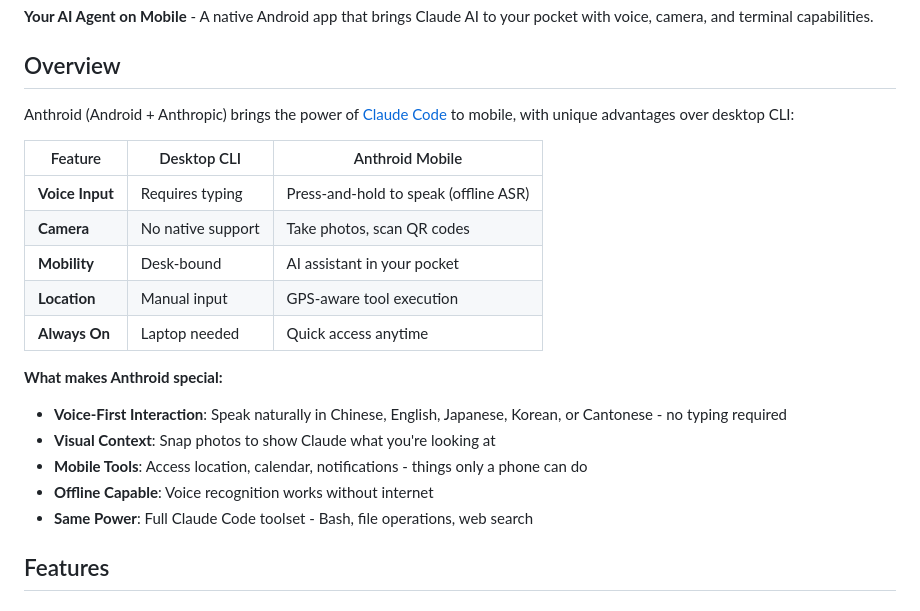
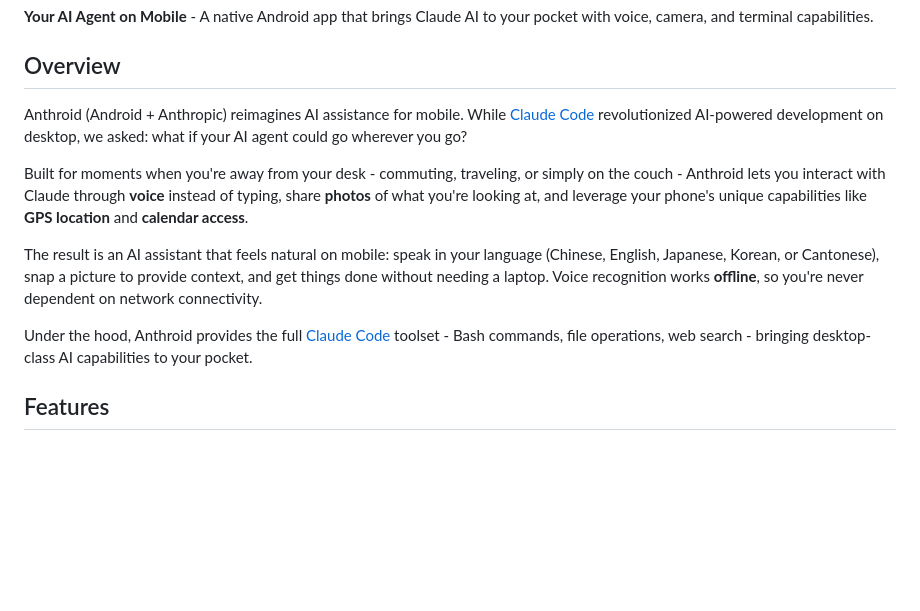
Before and after one commit to k-l-lambda/anthroid, a Markdown page: README.md, the part around one of its changes. Rendered like a GitHub page; blank space fills up the shorter version.

Commit message:
README: Rewrite Overview with narrative style
- Remove explicit comparison table
- Weave mobile advantages into design motivation
- Natural feature introduction flow

🤖 Generated with [Claude Code](https://claude.com/claude-code)

Co-Authored-By: Claude <noreply@anthropic.com>

```diff
--- a/README.md
+++ b/README.md
@@ -4,23 +4,13 @@
 
 ## Overview
 
-Anthroid (Android + Anthropic) brings the power of [Claude Code](https://docs.anthropic.com/claude-code) to mobile, with unique advantages over desktop CLI:
+Anthroid (Android + Anthropic) reimagines AI assistance for mobile. While [Claude Code](https://docs.anthropic.com/claude-code) revolutionized AI-powered development on desktop, we asked: what if your AI agent could go wherever you go?
 
-| Feature | Desktop CLI | Anthroid Mobile |
-|---------|-------------|-----------------|
-| **Voice Input** | Requires typing | Press-and-hold to speak (offline ASR) |
-| **Camera** | No native support | Take photos, scan QR codes |
-| **Mobility** | Desk-bound | AI assistant in your pocket |
-| **Location** | Manual input | GPS-aware tool execution |
-| **Always On** | Laptop needed | Quick access anytime |
+Built for moments when you're away from your desk - commuting, traveling, or simply on the couch - Anthroid lets you interact with Claude through **voice** instead of typing, share **photos** of what you're looking at, and leverage your phone's unique capabilities like **GPS location** and **calendar access**.
 
-**What makes Anthroid special:**
+The result is an AI assistant that feels natural on mobile: speak in your language (Chinese, English, Japanese, Korean, or Cantonese), snap a picture to provide context, and get things done without needing a laptop. Voice recognition works **offline**, so you're never dependent on network connectivity.
 
-- **Voice-First Interaction**: Speak naturally in Chinese, English, Japanese, Korean, or Cantonese - no typing required
-- **Visual Context**: Snap photos to show Claude what you're looking at
-- **Mobile Tools**: Access location, calendar, notifications - things only a phone can do
-- **Offline Capable**: Voice recognition works without internet
-- **Same Power**: Full Claude Code toolset - Bash, file operations, web search
+Under the hood, Anthroid provides the full [Claude Code](https://docs.anthropic.com/claude-code) toolset - Bash commands, file operations, web search - bringing desktop-class AI capabilities to your pocket.
 
 ## Features
 
```
Also changed, not shown: other parts of README.md (+2 -2 lines).
